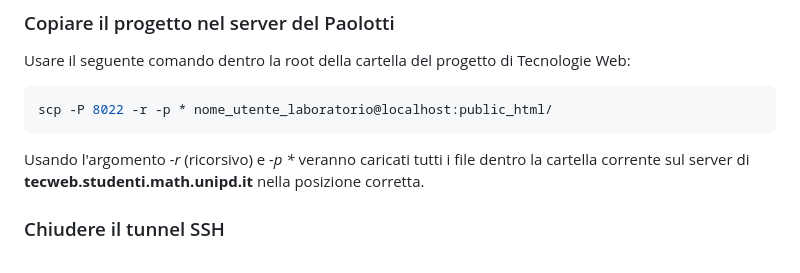
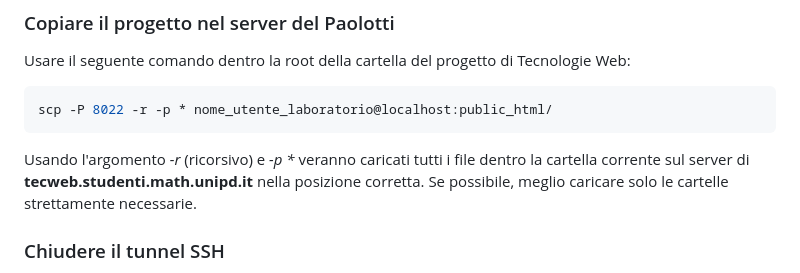
Before and after one commit to Barutta02/TecWeb, a Markdown page: README.md, the part around the change. Drawn GitHub-style.

````diff
--- a/README.md
+++ b/README.md
@@ -50,7 +50,7 @@ Usare il seguente comando dentro la root della cartella del progetto di Tecnolog
 scp -P 8022 -r -p * nome_utente_laboratorio@localhost:public_html/
 ```
 Usando l'argomento *-r* (ricorsivo) e *-p \** veranno caricati tutti i file dentro la cartella corrente sul server di **tecweb.studenti.math.unipd.it** nella posizione corretta.
-
+Se possibile, meglio caricare solo le cartelle strettamente necessarie.
 ### Chiudere il tunnel SSH
 Importante: chiudere sempre il tunnel SSH correttamente quando avete terminato. Andare nella shell dove avete aperto il tunnel, eseguire:
 ```console
````
